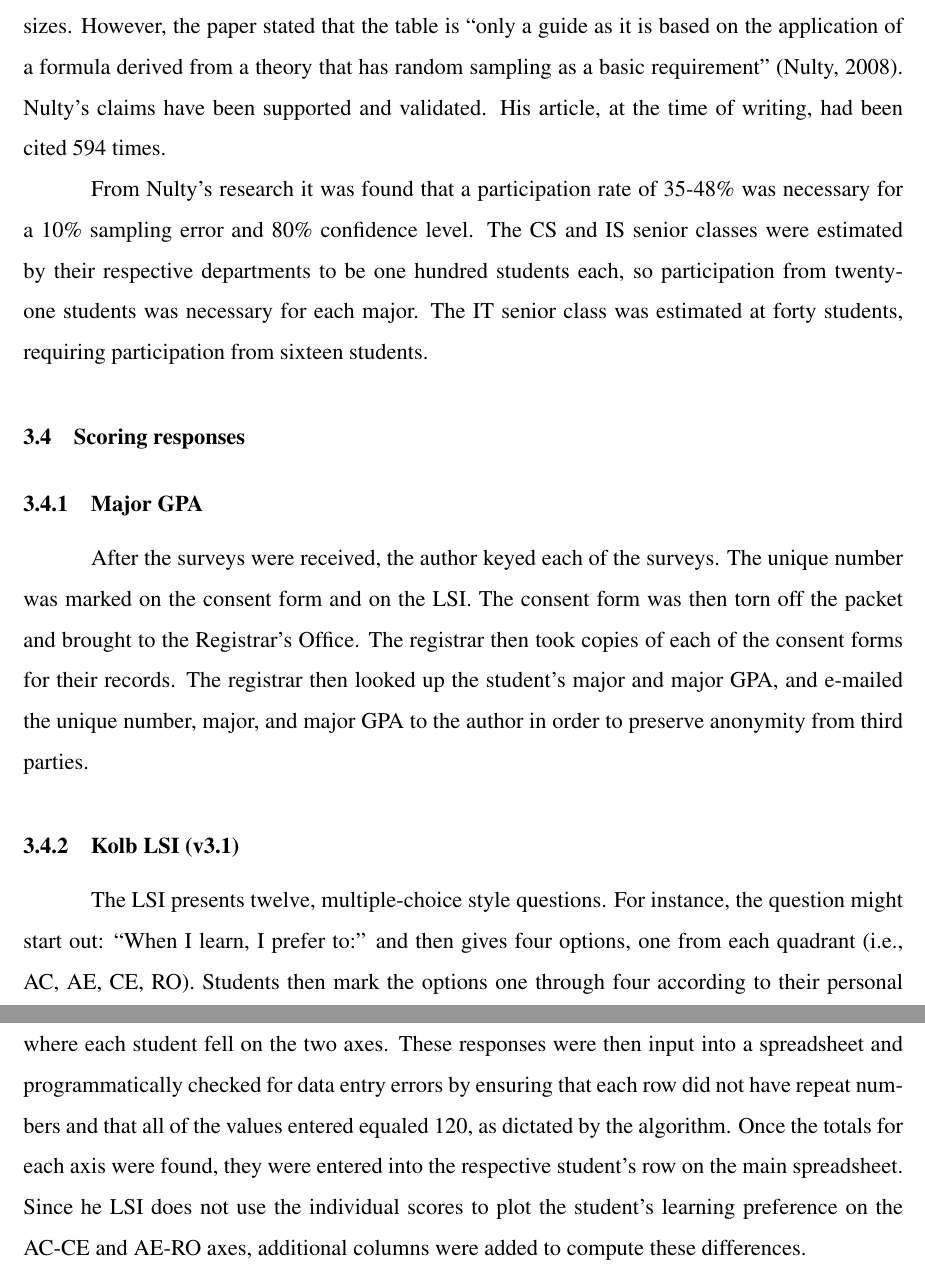
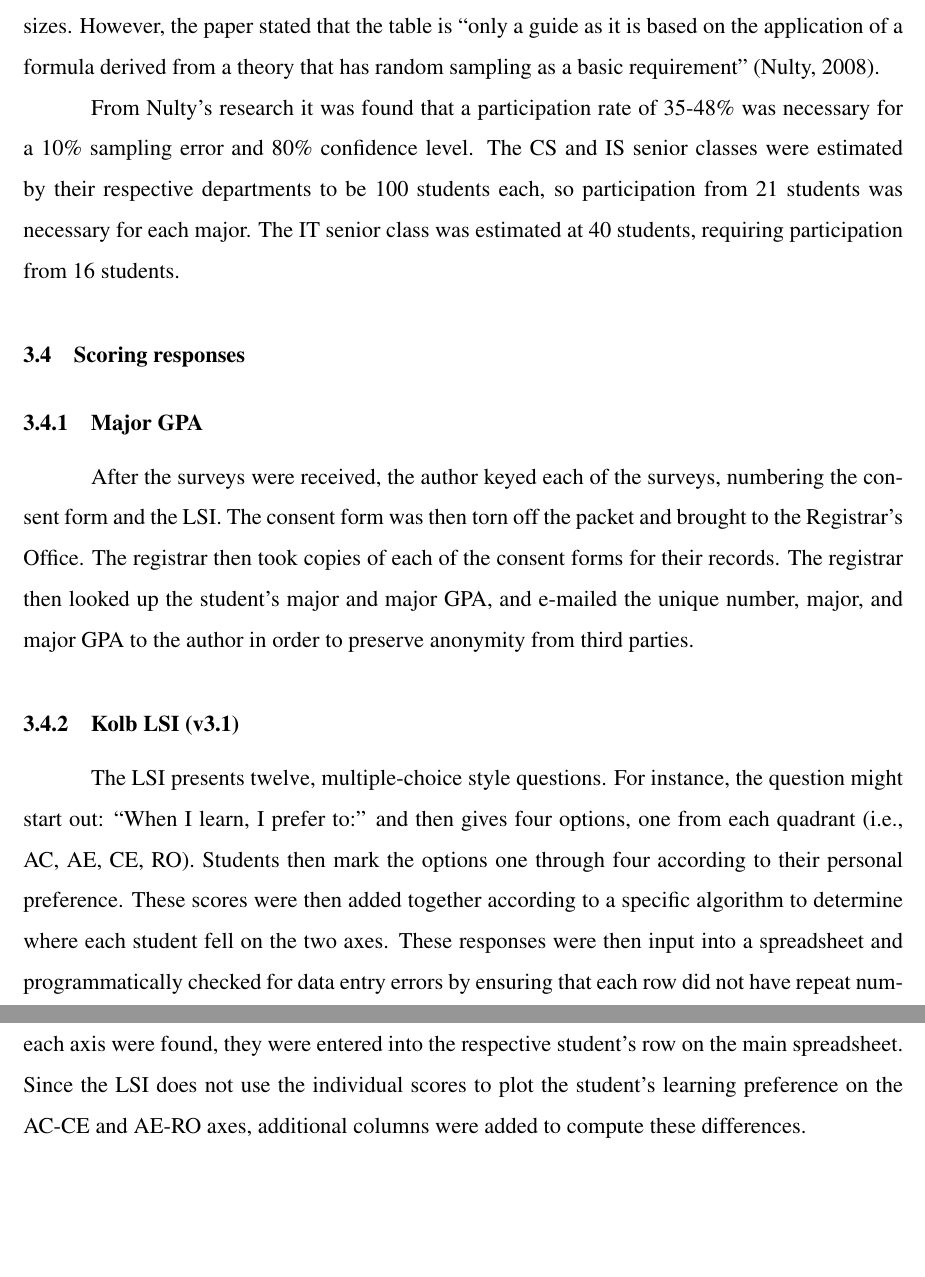
Before and after one commit to cgoettel/thesis, a LaTeX thesis (master.tex, which reads chapter3.tex): two parts of pages 23 and 24 of 52, joined at a grey line, cut so that both start at the same text, the shorter picture padded with empty space. Compiled offline with pdfLaTeX; a LaTeX package or settings file that is missing is left out.

Commit message:
Hansen's notes

```diff
--- a/chapter3.tex
+++ b/chapter3.tex
@@ -23,16 +23,16 @@ Nuata's Academic Major Satisfaction Scale (AMSS) was used to assess the students
 The demographic survey asked about the students' gender, age, ethnicity, marital status, and parents' highest education.
 
 \section{Participation rate}
-In \textit{The adequacy of response rates to online and paper surveys: what can be done?}, Nulty discussed the differences between online and paper surveys, including their response rates and how to improve them, and how to improve evaluation~(Nulty, 2008). The most important part of this study for this research was a table listing the needed participation rates for various class sizes. However, the paper stated that the table is ``only a guide as it is based on the application of a formula derived from a theory that has random sampling as a basic requirement''~(Nulty, 2008). Nulty's claims have been supported and validated. His article, at the time of writing, had been cited 594 times.
+In \textit{The adequacy of response rates to online and paper surveys: what can be done?}, Nulty discussed the differences between online and paper surveys, including their response rates and how to improve them, and how to improve evaluation~(Nulty, 2008). The most important part of this study for this research was a table listing the needed participation rates for various class sizes. However, the paper stated that the table is ``only a guide as it is based on the application of a formula derived from a theory that has random sampling as a basic requirement''~(Nulty, 2008).
 
-From Nulty's research it was found that a participation rate of 35-48\% was necessary for a 10\% sampling error and 80\% confidence level. The CS and IS senior classes were estimated by their respective departments to be one hundred students each, so participation from twenty-one students was necessary for each major. The IT senior class was estimated at forty students, requiring participation from sixteen students.
+From Nulty's research it was found that a participation rate of 35-48\% was necessary for a 10\% sampling error and 80\% confidence level. The CS and IS senior classes were estimated by their respective departments to be 100 students each, so participation from 21 students was necessary for each major. The IT senior class was estimated at 40 students, requiring participation from 16 students.
 
 \section{Scoring responses}
 \subsection{Major GPA}
-After the surveys were received, the author keyed each of the surveys. The unique number was marked on the consent form and on the LSI. The consent form was then torn off the packet and brought to the Registrar's Office. The registrar then took copies of each of the consent forms for their records. The registrar then looked up the student's major and major GPA, and e-mailed the unique number, major, and major GPA to the author in order to preserve anonymity from third parties.
+After the surveys were received, the author keyed each of the surveys, numbering the consent form and the LSI. The consent form was then torn off the packet and brought to the Registrar's Office. The registrar then took copies of each of the consent forms for their records. The registrar then looked up the student's major and major GPA, and e-mailed the unique number, major, and major GPA to the author in order to preserve anonymity from third parties.
 
 \subsection{Kolb LSI (v3.1)}
-The LSI presents twelve, multiple-choice style questions. For instance, the question might start out: ``When I learn, I prefer to:'' and then gives four options, one from each quadrant (i.e., AC, AE, CE, RO). Students then mark the options one through four according to their personal preference. These scores were then added together according to a specific algorithm to determine where each student fell on the two axes. These responses were then input into a spreadsheet and programmatically checked for data entry errors by ensuring that each row did not have repeat numbers and that all of the values entered equaled 120, as dictated by the algorithm. Once the totals for each axis were found, they were entered into the respective student's row on the main spreadsheet. Since he LSI does not use the individual scores to plot the student's learning preference on the AC-CE and AE-RO axes, additional columns were added to compute these differences.
+The LSI presents twelve, multiple-choice style questions. For instance, the question might start out: ``When I learn, I prefer to:'' and then gives four options, one from each quadrant (i.e., AC, AE, CE, RO). Students then mark the options one through four according to their personal preference. These scores were then added together according to a specific algorithm to determine where each student fell on the two axes. These responses were then input into a spreadsheet and programmatically checked for data entry errors by ensuring that each row did not have repeat numbers and that all of the values entered equaled 120, as dictated by the algorithm. Once the totals for each axis were found, they were entered into the respective student's row on the main spreadsheet. Since the LSI does not use the individual scores to plot the student's learning preference on the AC-CE and AE-RO axes, additional columns were added to compute these differences.
 
 These values are best explained by example. Student 6 in the study scored CE=24, RO=33, AC=23, and AE=40 so the computed values are AE-RO=7 and AC-CE=-1. This student is pretty squarely in the middle of the graph. They don't lean heavily towards any of the cognitive preferences, but instead prefer an equal mix of them all.
 
```
Also changed, not shown: chapter2.tex (+1 -1 lines), chapter4.tex (+3 -3 lines).
